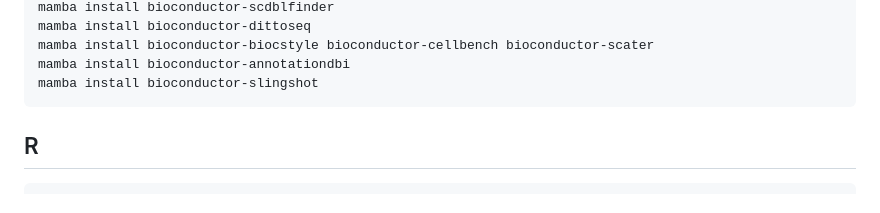
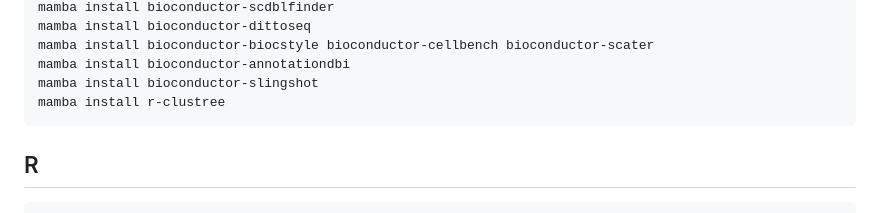
Before and after one commit to resabut/BoneMarrow_MScProject, a Markdown page: conda_env.md, the part around the change. GitHub-like rendering.

Commit message:
instructions to install clustree

````diff
--- a/conda_env.md
+++ b/conda_env.md
@@ -178,6 +178,7 @@ mamba install bioconductor-dittoseq
 mamba install bioconductor-biocstyle bioconductor-cellbench bioconductor-scater
 mamba install bioconductor-annotationdbi
 mamba install bioconductor-slingshot
+mamba install r-clustree
 ```
 
 ## R
````
